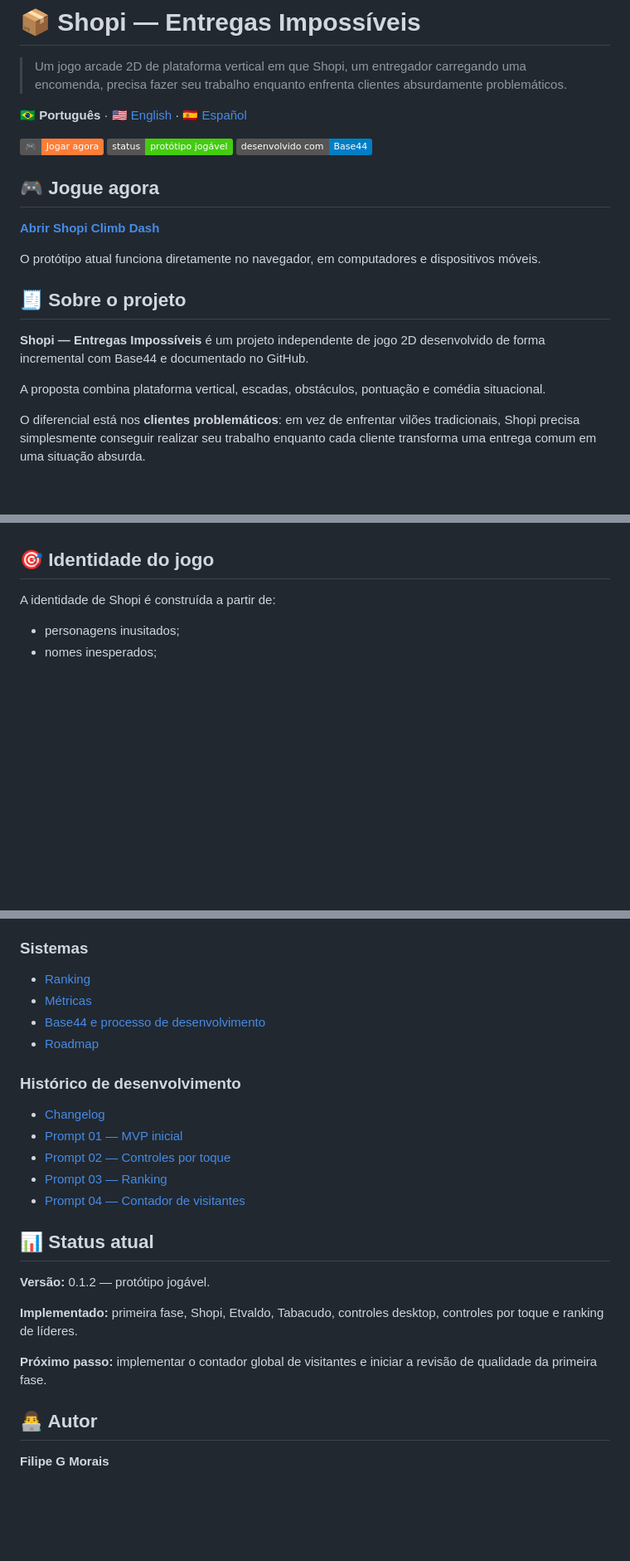
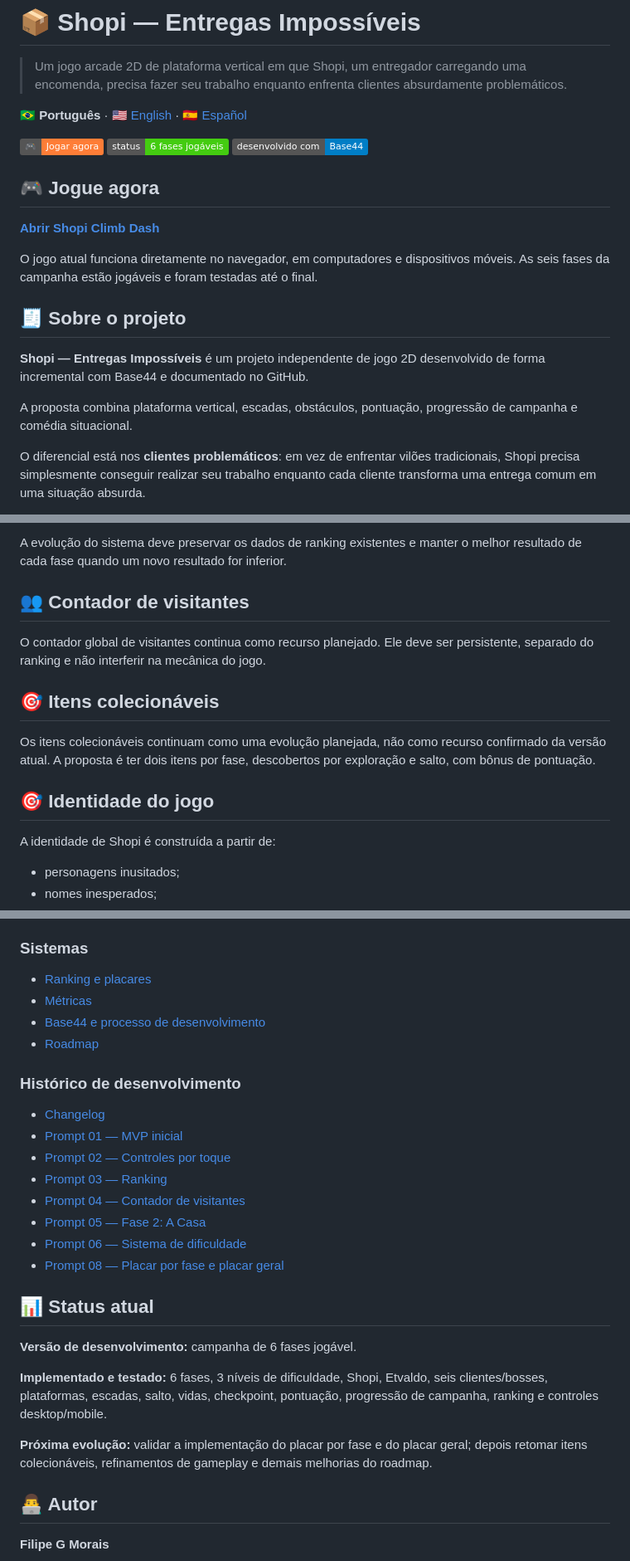
Before and after one commit to sayjinblackbelt/Shopi-Climb-Das, a Markdown page: README.md, 3 parts joined by grey strips. Shown at 83% size. Drawn GitHub-style; badges without logos; blank space fills up the shorter version.

```diff
--- a/README.md
+++ b/README.md
@@ -5,20 +5,20 @@
 🇧🇷 **Português** · 🇺🇸 [English](README.en.md) · 🇪🇸 [Español](README.es.md)
 
 [![Jogar](https://img.shields.io/badge/🎮-Jogar%20agora-orange)](https://shopi-climb-dash.base44.app/)
-[![Status](https://img.shields.io/badge/status-protótipo%20jogável-brightgreen)](#status-atual)
+[![Status](https://img.shields.io/badge/status-6%20fases%20jogáveis-brightgreen)](#status-atual)
 [![Desenvolvido com](https://img.shields.io/badge/desenvolvido%20com-Base44-blue)](#desenvolvimento)
 
 ## 🎮 Jogue agora
 
 [**Abrir Shopi Climb Dash**](https://shopi-climb-dash.base44.app/)
 
-O protótipo atual funciona diretamente no navegador, em computadores e dispositivos móveis.
+O jogo atual funciona diretamente no navegador, em computadores e dispositivos móveis. As seis fases da campanha estão jogáveis e foram testadas até o final.
 
 ## 🧾 Sobre o projeto
 
 **Shopi — Entregas Impossíveis** é um projeto independente de jogo 2D desenvolvido de forma incremental com Base44 e documentado no GitHub.
 
-A proposta combina plataforma vertical, escadas, obstáculos, pontuação e comédia situacional.
+A proposta combina plataforma vertical, escadas, obstáculos, pontuação, progressão de campanha e comédia situacional.
 
 O diferencial está nos **clientes problemáticos**: em vez de enfrentar vilões tradicionais, Shopi precisa simplesmente conseguir realizar seu trabalho enquanto cada cliente transforma uma entrega comum em uma situação absurda.
 
@@ -92,3 +108,12 @@ Cada fase deverá apresentar um novo local, um cliente com personalidade própri
+A evolução do sistema deve preservar os dados de ranking existentes e manter o melhor resultado de cada fase quando um novo resultado for inferior.
+
+## 👥 Contador de visitantes
+
+O contador global de visitantes continua como recurso planejado. Ele deve ser persistente, separado do ranking e não interferir na mecânica do jogo.
+
+## 🎯 Itens colecionáveis
+
+Os itens colecionáveis continuam como uma evolução planejada, não como recurso confirmado da versão atual. A proposta é ter dois itens por fase, descobertos por exploração e salto, com bônus de pontuação.
 
 ## 🎯 Identidade do jogo
 
@@ -125,7 +150,7 @@ Cada mudança relevante deve ser registrada no histórico de versões e, quando
 - [Clientes / Bosses](docs/05_clientes_bosses.md)
 
 ### Sistemas
-- [Ranking](docs/06_ranking.md)
+- [Ranking e placares](docs/06_ranking.md)
 - [Métricas](docs/07_metricas.md)
 - [Base44 e processo de desenvolvimento](docs/08_base44.md)
 - [Roadmap](docs/09_roadmap.md)
@@ -136,14 +161,17 @@ Cada mudança relevante deve ser registrada no histórico de versões e, quando
 - [Prompt 02 — Controles por toque](prompts/02_controles_touch.md)
 - [Prompt 03 — Ranking](prompts/03_ranking.md)
 - [Prompt 04 — Contador de visitantes](prompts/04_contador_visitantes.md)
+- [Prompt 05 — Fase 2: A Casa](prompts/05_fase_2_casa.md)
+- [Prompt 06 — Sistema de dificuldade](prompts/06_dificuldade.md)
+- [Prompt 08 — Placar por fase e placar geral](prompts/08_placar_fases_geral.md)
 
 ## 📊 Status atual
 
-**Versão:** 0.1.2 — protótipo jogável.
+**Versão de desenvolvimento:** campanha de 6 fases jogável.
 
-**Implementado:** primeira fase, Shopi, Etvaldo, Tabacudo, controles desktop, controles por toque e ranking de líderes.
+**Implementado e testado:** 6 fases, 3 níveis de dificuldade, Shopi, Etvaldo, seis clientes/bosses, plataformas, escadas, salto, vidas, checkpoint, pontuação, progressão de campanha, ranking e controles desktop/mobile.
 
-**Próximo passo:** implementar o contador global de visitantes e iniciar a revisão de qualidade da primeira fase.
+**Próxima evolução:** validar a implementação do placar por fase e do placar geral; depois retomar itens colecionáveis, refinamentos de gameplay e demais melhorias do roadmap.
 
 ## 👨‍💻 Autor
 
```
Also changed, not shown: other parts of README.md (+57 -41 lines).
